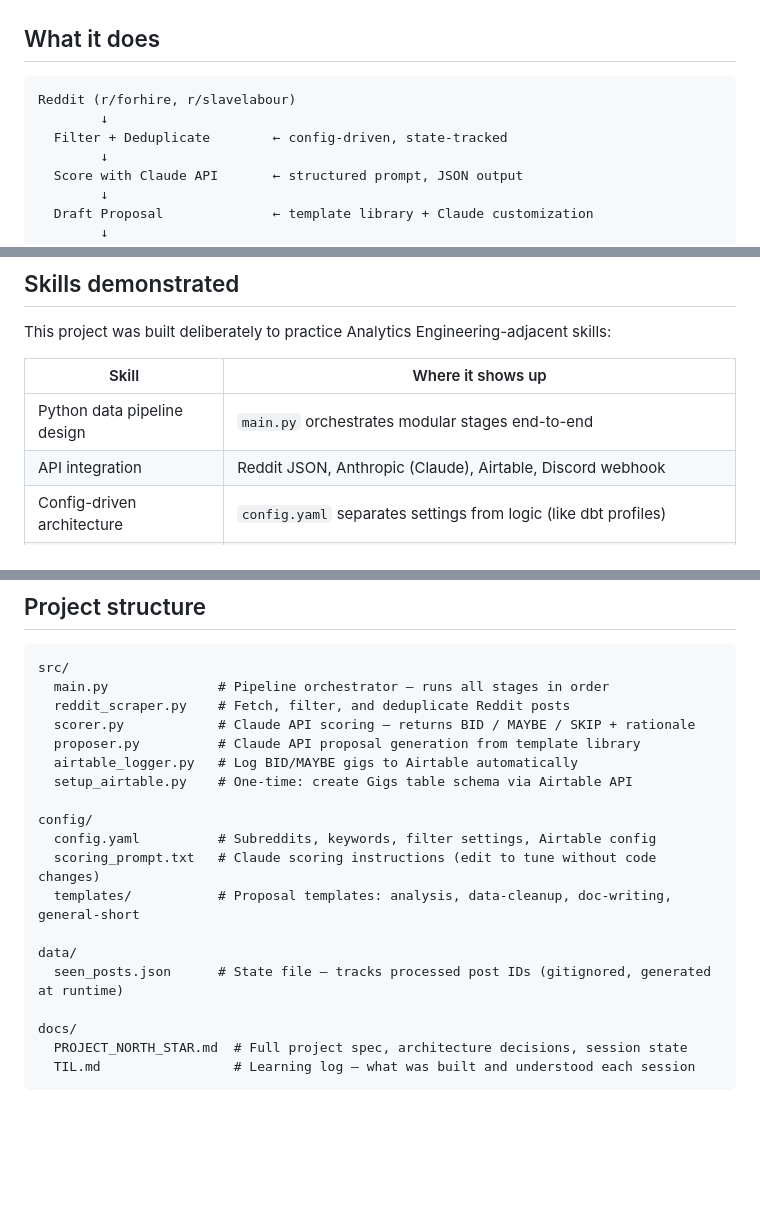
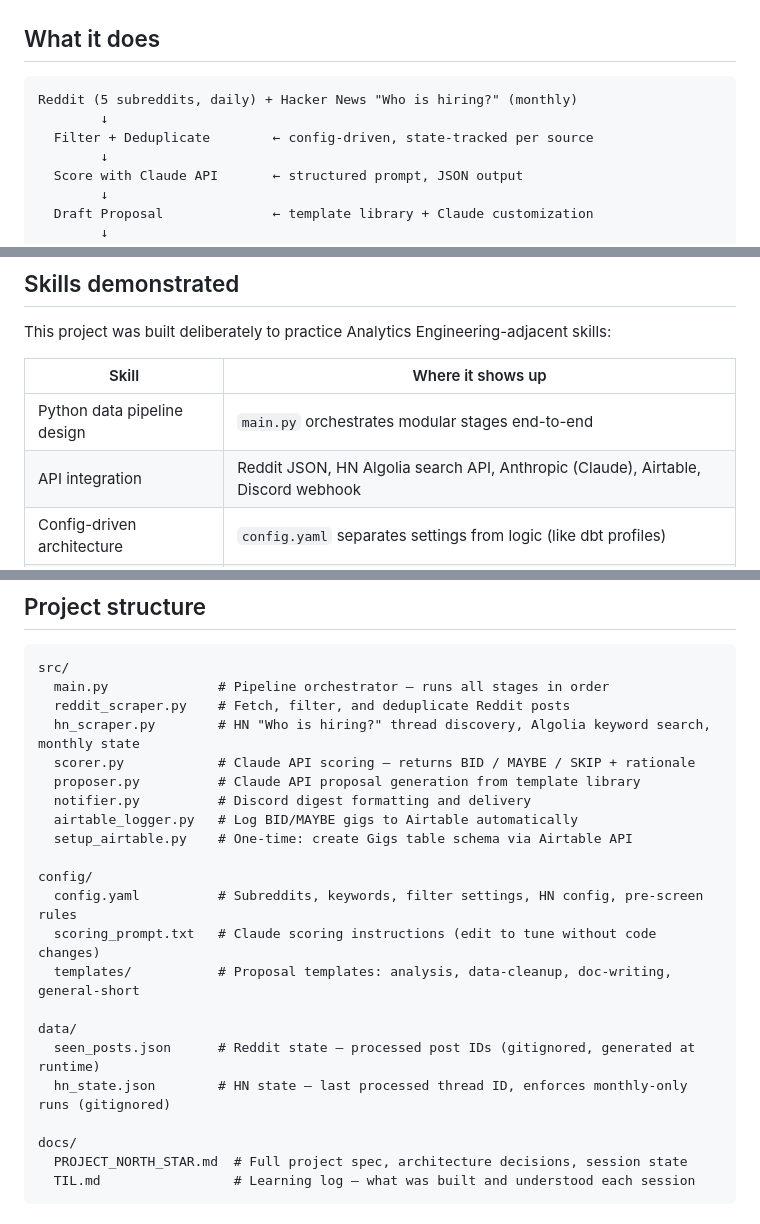
Before and after one commit to mcgrath-dylan/gigflow, a Markdown page: README.md, 3 parts joined by grey strips. Drawn GitHub-style; blank space fills up the shorter version.

Commit message:
README: update to reflect Phase 3 additions (HN, notifier, expanded Reddit)
- Pipeline diagram: add HN as second source alongside Reddit
- Stack table: update gig source row to list both Reddit + HN/Algolia
- Skills table: add HN Algolia search API to API integration row
- Project structure: add hn_scraper.py and notifier.py with descriptions
- config.yaml description: note HN config section
- data/ section: add hn_state.json entry

Co-Authored-By: Claude Sonnet 4.6 <noreply@anthropic.com>

````diff
--- a/README.md
+++ b/README.md
@@ -9,9 +9,9 @@ A real, running pipeline that finds freelance gigs, scores them for fit, drafts
 ## What it does
 
 ```
-Reddit (r/forhire, r/slavelabour)
+Reddit (5 subreddits, daily) + Hacker News "Who is hiring?" (monthly)
         ↓
-  Filter + Deduplicate        ← config-driven, state-tracked
+  Filter + Deduplicate        ← config-driven, state-tracked per source
         ↓
   Score with Claude API       ← structured prompt, JSON output
         ↓
@@ -33,7 +33,7 @@ This project was built deliberately to practice Analytics Engineering-adjacent s
 | Skill | Where it shows up |
 |---|---|
 | Python data pipeline design | `main.py` orchestrates modular stages end-to-end |
-| API integration | Reddit JSON, Anthropic (Claude), Airtable, Discord webhook |
+| API integration | Reddit JSON, HN Algolia search API, Anthropic (Claude), Airtable, Discord webhook |
 | Config-driven architecture | `config.yaml` separates settings from logic (like dbt profiles) |
 | Incremental state management | `seen_posts.json` prevents reprocessing (like dbt incremental models) |
 | Data modeling | Airtable schema designed and provisioned via API (`setup_airtable.py`) |
@@ -62,18 +62,21 @@ This project was built deliberately to practice Analytics Engineering-adjacent s
 src/
   main.py              # Pipeline orchestrator — runs all stages in order
   reddit_scraper.py    # Fetch, filter, and deduplicate Reddit posts
+  hn_scraper.py        # HN "Who is hiring?" thread discovery, Algolia keyword search, monthly state
   scorer.py            # Claude API scoring — returns BID / MAYBE / SKIP + rationale
   proposer.py          # Claude API proposal generation from template library
+  notifier.py          # Discord digest formatting and delivery
   airtable_logger.py   # Log BID/MAYBE gigs to Airtable automatically
   setup_airtable.py    # One-time: create Gigs table schema via Airtable API
 
 config/
-  config.yaml          # Subreddits, keywords, filter settings, Airtable config
+  config.yaml          # Subreddits, keywords, filter settings, HN config, pre-screen rules
   scoring_prompt.txt   # Claude scoring instructions (edit to tune without code changes)
   templates/           # Proposal templates: analysis, data-cleanup, doc-writing, general-short
 
 data/
-  seen_posts.json      # State file — tracks processed post IDs (gitignored, generated at runtime)
+  seen_posts.json      # Reddit state — processed post IDs (gitignored, generated at runtime)
+  hn_state.json        # HN state — last processed thread ID, enforces monthly-only runs (gitignored)
 
 docs/
   PROJECT_NORTH_STAR.md  # Full project spec, architecture decisions, session state
````
Also changed, not shown: other parts of README.md (+1 -1 lines).
